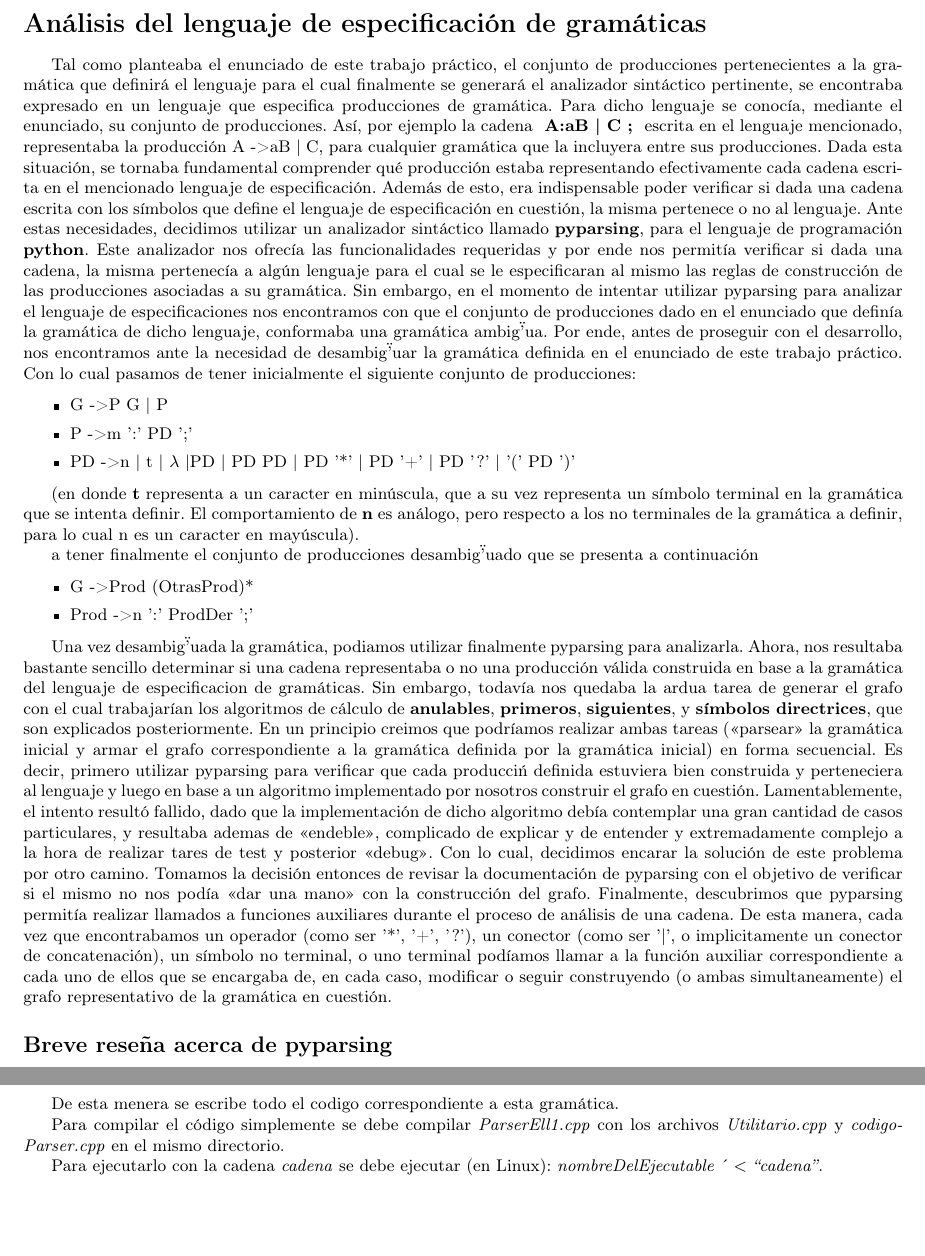
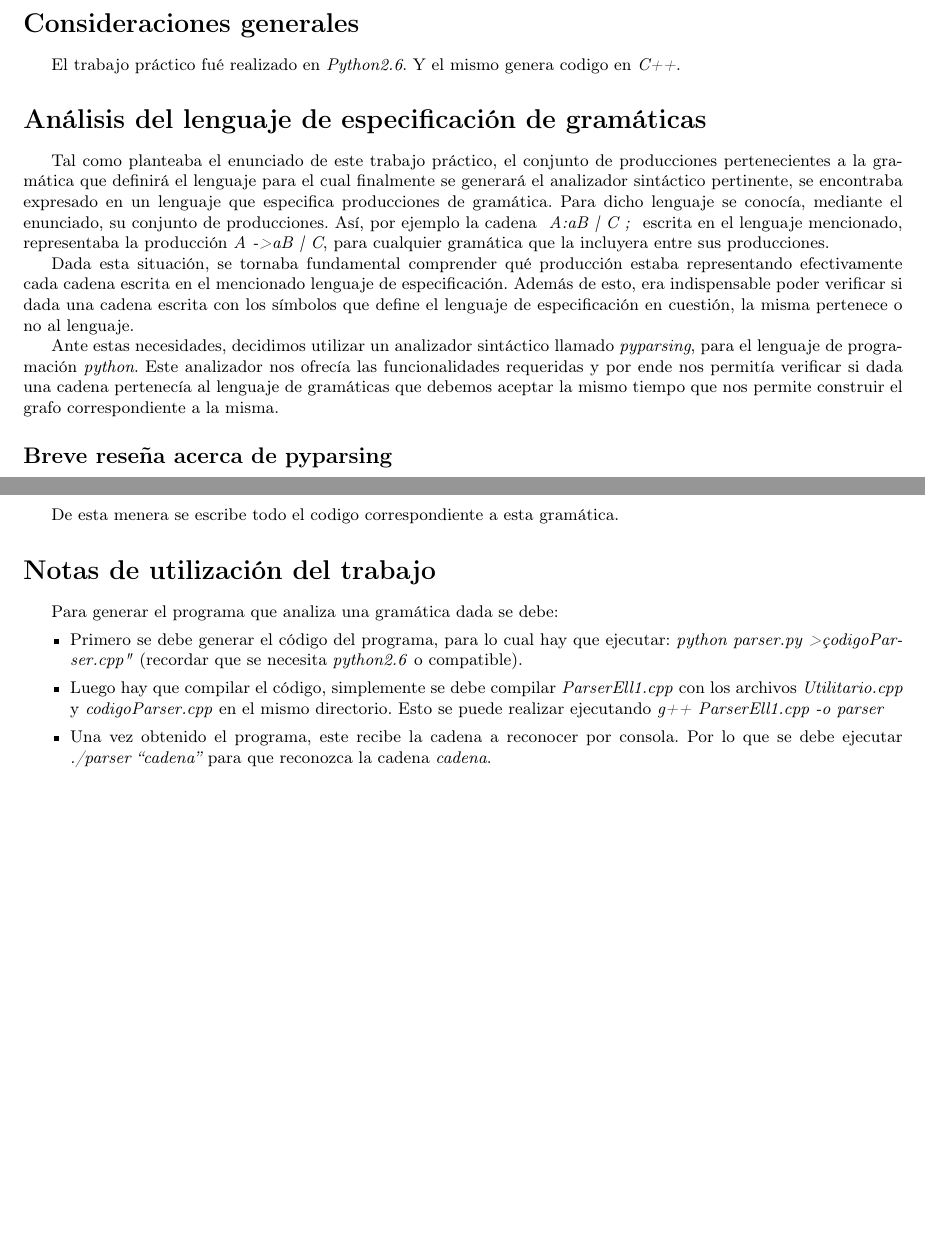
Before and after one commit to rata/tleng-parser, a LaTeX document (Informe/informe.tex): two parts of pages 2 and 6 of 6 before the commit and two parts of pages 2 and 5 of 5 after it, joined at a grey line, cut at the place of the change, the shorter picture padded with empty space. Compiled offline with pdfLaTeX.

Commit message:
cambios en el informe

```diff
--- a/Informe/informe.tex
+++ b/Informe/informe.tex
@@ -56,30 +56,40 @@
 
 \clearpage
 
-\section*{An\'alisis del lenguaje de especificaci\'on de gram\'aticas}
-Tal como planteaba el enunciado de este trabajo pr\'actico, el conjunto de producciones pertenecientes a la gram\'atica que definir\'a el lenguaje para el cual finalmente se generar\'a el
-analizador sint\'actico pertinente, se encontraba expresado en un lenguaje que especifica producciones de gram\'atica. Para dicho lenguaje se conoc\'ia, mediante el enunciado, su conjunto de producciones. As\'i, por ejemplo la cadena \textbf{ A:aB | C ; } escrita en el lenguaje mencionado, representaba la producci\'on A -> aB | C, para cualquier gram\'atica que la incluyera entre sus producciones.
-Dada esta situaci\'on, se tornaba fundamental comprender qu\'e producci\'on estaba representando efectivamente cada cadena escrita en el mencionado lenguaje de especificaci\'on. Adem\'as de esto, era indispensable poder verificar si dada una cadena escrita con los s\'imbolos que define el lenguaje de especificaci\'on en cuesti\'on, la misma pertenece o no al lenguaje.
-Ante estas necesidades, decidimos utilizar un analizador sint\'actico llamado \textbf{pyparsing}, para el lenguaje de programaci\'on \textbf{python}. Este analizador nos ofrec\'ia las funcionalidades requeridas y por ende nos permit\'ia verificar si dada una cadena, la misma pertenec\'ia a alg\'un lenguaje para el cual se le especificaran al mismo las reglas de construcci\'on de las producciones asociadas a su gram\'atica.
-Sin embargo, en el momento de intentar utilizar pyparsing para analizar el lenguaje de especificaciones nos encontramos con que el conjunto de producciones dado en el enunciado que defin\'ia la gram\'atica de dicho lenguaje, conformaba una gram\'atica ambig\"'ua. Por ende, antes de proseguir con el desarrollo, nos encontramos ante la necesidad de desambig\"'uar la gram\'atica definida en el enunciado de este trabajo pr\'actico. Con lo cual pasamos de tener inicialmente el siguiente conjunto de producciones:
+\section*{Consideraciones generales}
 
-\begin{itemize}
-	\item G  -> P G | P
-	\item P  -> m ':'  PD ';'
-	\item PD -> n | t | $\lambda$ |PD | PD PD | PD '*' | PD '+' | PD '?'  | '(' PD ')'
-\end{itemize}
+El trabajo práctico fué realizado en \emph{Python2.6}. Y el mismo genera codigo en \emph{C++}.
 
-(en donde \textbf{t} representa a un caracter en min\'uscula, que a su vez representa un s\'imbolo terminal en la gram\'atica que se intenta definir. El comportamiento de \textbf{n} es an\'alogo, pero respecto a los no terminales de la gram\'atica a definir, para lo cual n es un caracter en may\'uscula).
+\section*{Análisis del lenguaje de especificación de gramáticas}
 
-a tener finalmente el conjunto de producciones desambig\"'uado que se presenta a continuaci\'on
+Tal como planteaba el enunciado de este trabajo práctico, el conjunto de producciones pertenecientes a la gramática que definirá el lenguaje para el cual finalmente se generará el analizador sintáctico pertinente, se encontraba expresado en un lenguaje que especifica producciones de gramática. Para dicho lenguaje se conocía, mediante el enunciado, su conjunto de producciones. Así, por ejemplo la cadena \emph{ A:aB | C ; } escrita en el lenguaje mencionado, representaba la producción \emph{A -> aB | C}, para cualquier gramática que la incluyera entre sus producciones.
 
-\begin{itemize}
-	\item G 		-> Prod (OtrasProd)*
-	\item Prod 	-> n ':' ProdDer ';'
 
-\end{itemize}
+Dada esta situación, se tornaba fundamental comprender qué producción estaba representando efectivamente cada cadena escrita en el mencionado lenguaje de especificación. Además de esto, era indispensable poder verificar si dada una cadena escrita con los símbolos que define el lenguaje de especificación en cuestión, la misma pertenece o no al lenguaje.
 
-Una vez desambig\"'uada la gram\'atica, podiamos utilizar finalmente pyparsing para analizarla. Ahora, nos resultaba bastante sencillo determinar si una cadena representaba o no una producci\'on v\'alida construida en base a la gram\'atica del lenguaje de especificacion de gram\'aticas. Sin embargo, todav\'ia nos quedaba la ardua tarea de generar el grafo con el cual trabajar\'ian los algoritmos de c\'alculo de \textbf{anulables}, \textbf{primeros}, \textbf{siguientes}, y \textbf{s\'imbolos directrices}, que son explicados posteriormente. En un principio creimos que podr\'iamos realizar ambas tareas ("`parsear"' la gram\'atica inicial y armar el grafo correspondiente a la gram\'atica definida por la gram\'atica inicial) en forma secuencial. Es decir, primero utilizar pyparsing para verificar que cada producci\'n definida estuviera bien construida y perteneciera al lenguaje y luego en base a un algoritmo implementado por nosotros construir el grafo en cuesti\'on. Lamentablemente, el intento result\'o fallido, dado que la implementaci\'on de dicho algoritmo deb\'ia contemplar una gran cantidad de casos particulares, y resultaba ademas de "`endeble"', complicado de explicar y de entender y extremadamente complejo a la hora de realizar tares de test y posterior "`debug"'. Con lo cual, decidimos encarar la soluci\'on de este problema por otro camino. Tomamos la decisi\'on entonces de revisar la documentaci\'on de pyparsing con el objetivo de verificar si el mismo no nos pod\'ia "`dar una mano"' con la construcci\'on del grafo. Finalmente, descubrimos que pyparsing permit\'ia realizar llamados a funciones auxiliares durante el proceso de an\'alisis de una cadena. De esta manera, cada vez que encontrabamos un operador (como ser '*', '+', '?'), un conector (como ser '|', o implicitamente un conector de concatenaci\'on), un s\'imbolo no terminal, o uno terminal pod\'iamos llamar a la funci\'on auxiliar correspondiente a cada uno de ellos que se encargaba de, en cada caso, modificar o seguir construyendo (o ambas simultaneamente) el grafo representativo de la gram\'atica en cuesti\'on.
 
-\subsection*{Breve rese\~{n}a acerca de pyparsing}
-Pyparsing es un analizador sint\'actico que, como tal, permite enunciar un conjunto de reglas sobre las cuales se construyen las cadenas v\'alidas de un lenguaje. Estas reglas guardan gran similitud con las producciones que usualmente se utilizan para describir el comportamiento de una gram\'atica. Mientras que en el lenguaje natural de gram\'aticas el s\'imbolo \textbf{->} se utiliza para denotar la producci\'on derecha que genera un s\'imbolo no terminal, en pyparsing este s\'imbolo se representa con \textbf{=}, con lo cual una producci\'on de la forma \textbf{A -> aB}, en pyparsing se reescribir\'ia como \textbf{A = a + B} (en donde el s\'imbolo '+' representa la concatenaci\'on en el lenguaje usual de producciones). Por otra parte, el operador '|' se representa en pyparsing con el mismo s\'imbolo. Adem\'as, el valor $\lambda$ es representado con la sentencia \textbf{Empty()}. La funcionalidad del s\'imbolo '*', por otra parte, es representada por la funci\'on \textbf{ZeroOrMore( cadena )}, mientras que las acciones del s\'imbolo '+' son llevadas a cabo por la func\'on \textbf{OneOrMore()}. Por ser python un lenguaje de programaci\'on, no podemos enunciar la producci\'on \textbf{A = a + B} sin haber definido antes que es 'B'. Esto puede ocasionar un problema si el s\'imbolo inicial de la gram\'atica tiene en su producci\'on un no terminal todav\'ia no definido. Para solucionar esto, alcanza con reemplazar a 'B' en la producci\'on correspondiente, por alguna variable auxiliar, por ejemplo de nombre \textbf{otraB}, en donde otraB es una instancia de la clase \textbf{Forward}. Para la misma, en su inicializaci\'on se puede describir cual es el comportamiento que se espera que cumpla (en este caso, generar 'B').
+Ante estas necesidades, decidimos utilizar un analizador sintáctico llamado \emph{pyparsing}, para el lenguaje de programación \emph{python}. Este analizador nos ofrecía las funcionalidades requeridas y por ende nos permitía verificar si dada una cadena pertenecía al lenguaje de gramáticas que debemos aceptar la mismo tiempo que nos permite construir el grafo correspondiente a la misma.
+
+%%Sin embargo, en el momento de intentar utilizar pyparsing para analizar el lenguaje de especificaciones nos encontramos con que el conjunto de producciones dado en el enunciado que definía la gramática de dicho lenguaje, conformaba una gramática ambigüa. Por ende, antes de proseguir con el desarrollo, nos encontramos ante la necesidad de desambigüar la gramática definida en el enunciado de este trabajo práctico. Con lo cual pasamos de tener inicialmente el siguiente conjunto de producciones:
+
+%%\begin{itemize}
+%%	\item G  -> P G | P
+%%	\item P  -> m ':'  PD ';'
+%%	\item PD -> n | t | $\lambda$ |PD | PD PD | PD '*' | PD '+' | PD '?'  | '(' PD ')'
+%%\end{itemize}
+
+%%(en donde \emph{t} representa a un caracter en minúscula, que a su vez representa un símbolo terminal en la gramática que se intenta definir. El comportamiento de \emph{n} es análogo, pero respecto a los no terminales de la gramática a definir, para lo cual n es un caracter en mayúscula).
+
+%%a tener finalmente el conjunto de producciones desambigüado que se presenta a continuación
+
+%%\begin{itemize}
+%%	\item G 		-> Prod (OtrasProd)*
+%%	\item Prod 	-> n ':' ProdDer ';'
+
+%%\end{itemize}
+
+%%Una vez desambigüada la gramática, podiamos utilizar finalmente pyparsing para analizarla. Ahora, nos resultaba bastante sencillo determinar si una cadena representaba o no una producción válida construida en base a la gramática del lenguaje de especificacion de gramáticas. Sin embargo, todavía nos quedaba la tarea de generar el grafo con el cual trabajarían los algoritmos de cálculo de \emph{anulables}, \emph{primeros}, \emph{siguientes}, y \emph{símbolos directrices}, que son explicados posteriormente. En un principio creimos que podríamos realizar ambas tareas ("`parsear"' la gramática inicial y armar el grafo correspondiente a la gramática definida por la gramática inicial) en forma secuencial. Es decir, primero utilizar pyparsing para verificar que cada producci\'n definida estuviera bien construida y perteneciera al lenguaje y luego en base a un algoritmo implementado por nosotros construir el grafo en cuestión. Lamentablemente, el intento resultó fallido, dado que la implementación de dicho algoritmo debía contemplar una gran cantidad de casos particulares, y resultaba ademas de "`endeble"', complicado de explicar y de entender y extremadamente complejo a la hora de realizar tares de test y posterior "`debug"'. Con lo cual, decidimos encarar la solución de este problema por otro camino. Tomamos la decisión entonces de revisar la documentación de pyparsing con el objetivo de verificar si el mismo no nos podía "`dar una mano"' con la construcción del grafo. Finalmente, descubrimos que pyparsing permitía realizar llamados a funciones auxiliares durante el proceso de análisis de una cadena. De esta manera, cada vez que encontrabamos un operador (como ser '*', '+', '?'), un conector (como ser '|', o implicitamente un conector de concatenación), un símbolo no terminal, o uno terminal podíamos llamar a la función auxiliar correspondiente a cada uno de ellos que se encargaba de, en cada caso, modificar o seguir construyendo (o ambas simultaneamente) el grafo representativo de la gramática en cuestión.
+
+%%No me parece que esto fuera importante en el informe, no creo que les interese saber qué cosas hicimos que no nos salieron
+
+\subsection*{Breve reseña acerca de pyparsing}
@@ -355,11 +371,13 @@ El programa lo que hace es primero obtener los diccionarios \emph{siguientes} y
 
 De esta menera se escribe todo el codigo correspondiente a esta gramática.
 
+\section*{Notas de utilización del trabajo}
 
-Para compilar el código simplemente se debe compilar \emph{ParserEll1.cpp} con los archivos \emph{Utilitario.cpp} y \emph{codigoParser.cpp} en el mismo directorio.
-
-
-Para ejecutarlo con la cadena \emph{cadena} se debe ejecutar (en Linux): \emph{nombreDelEjecutable  $<<<$  ``cadena''}.
-
+Para generar el programa que analiza una gramática dada se debe:
+\begin{itemize}
+\item Primero se debe generar el código del programa, para lo cual hay que ejecutar: \emph{python parser.py > "codigoParser.cpp"} (recordar que se necesita \emph{python2.6} o compatible).
+\item Luego hay que compilar el código, simplemente se debe compilar \emph{ParserEll1.cpp} con los archivos \emph{Utilitario.cpp} y \emph{codigoParser.cpp} en el mismo directorio. Esto se puede realizar ejecutando \emph{g++ ParserEll1.cpp -o parser}
+\item Una vez obtenido el programa, este recibe la cadena a reconocer por consola. Por lo que se debe ejecutar \emph{./parser ``cadena''} para que reconozca la cadena \emph{cadena}.
+\end{itemize}
 
 \end{document}
```
Also changed, not shown: Informe/informe.pdf, Informe/informe.tex (32 more changed lines), 2 other files.
